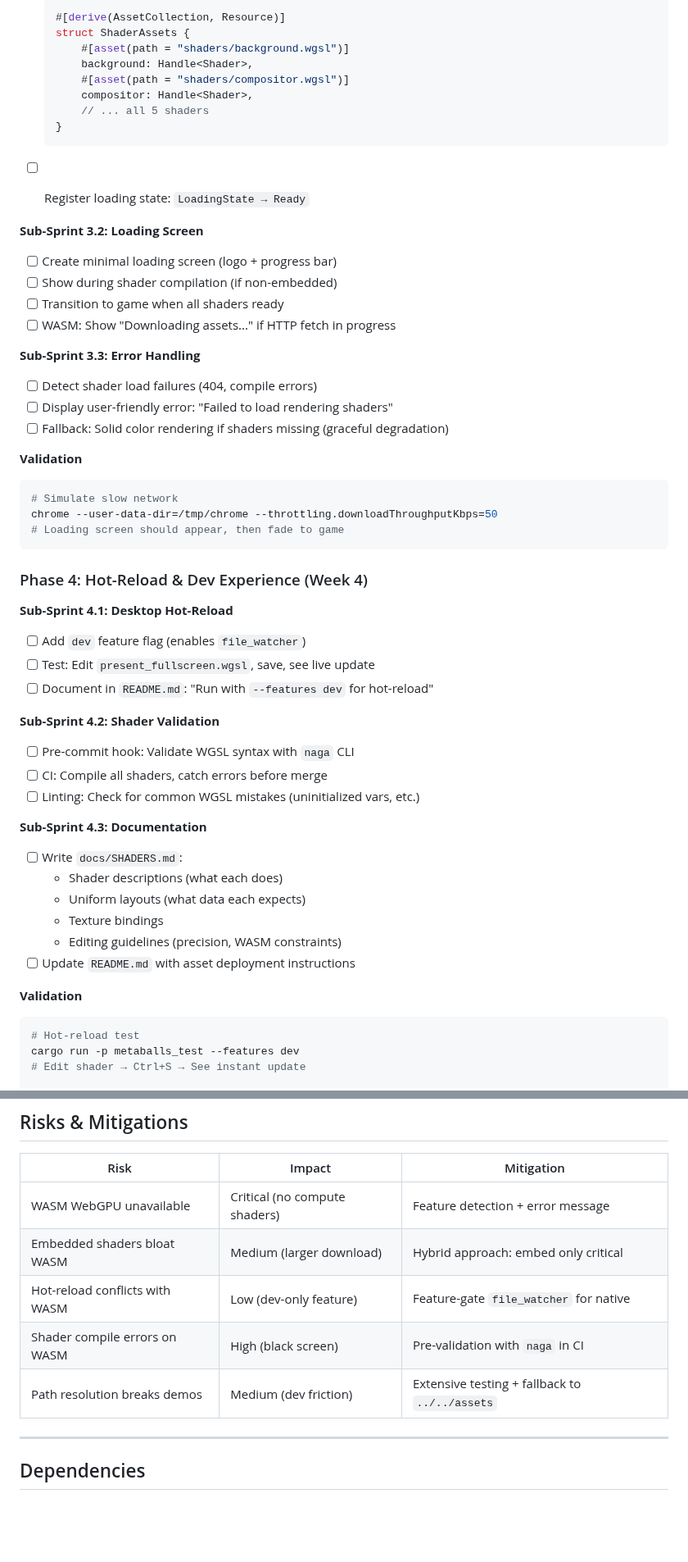
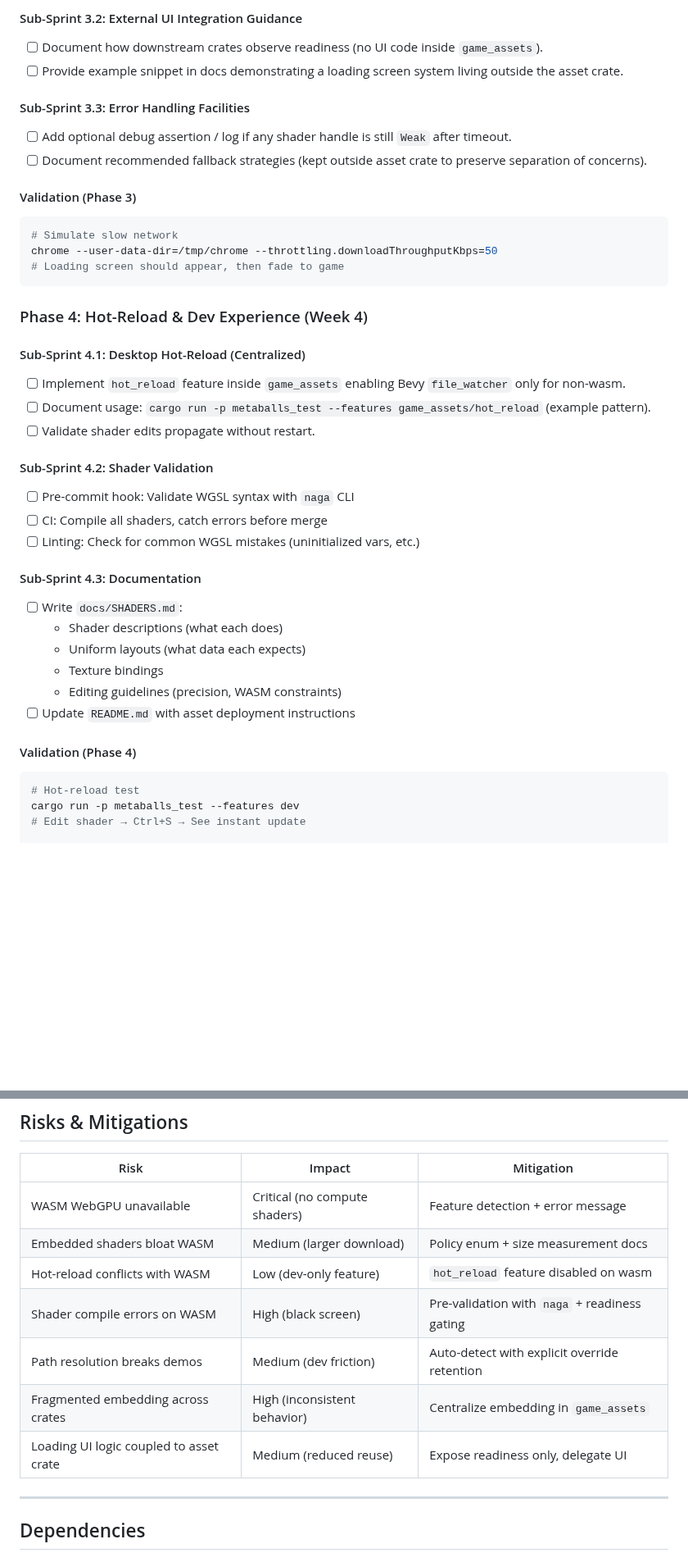
Before and after one commit to ahammer/metalrain, a Markdown page: sprints/subsprints/update_assets.sprint.md, 2 parts joined by grey strips. Shown at 82% size. Rendered like a GitHub page; blank space fills up the shorter version.

````diff
--- a/sprints/subsprints/update_assets.sprint.md
+++ b/sprints/subsprints/update_assets.sprint.md
@@ -250,31 +277,15 @@ python3 -m http.server 8080 --directory target/wasm-bindgen
 
-  ```rust
-  #[derive(AssetCollection, Resource)]
-  struct ShaderAssets {
-      #[asset(path = "shaders/background.wgsl")]
-      background: Handle<Shader>,
-      #[asset(path = "shaders/compositor.wgsl")]
-      compositor: Handle<Shader>,
-      // ... all 5 shaders
-  }
-  ```
+#### Sub-Sprint 3.2: External UI Integration Guidance
 
-- [ ] Register loading state: `LoadingState → Ready`
+- [ ] Document how downstream crates observe readiness (no UI code inside `game_assets`).
+- [ ] Provide example snippet in docs demonstrating a loading screen system living outside the asset crate.
 
-**Sub-Sprint 3.2: Loading Screen**
+#### Sub-Sprint 3.3: Error Handling Facilities
 
-- [ ] Create minimal loading screen (logo + progress bar)
-- [ ] Show during shader compilation (if non-embedded)
-- [ ] Transition to game when all shaders ready
-- [ ] WASM: Show "Downloading assets..." if HTTP fetch in progress
+- [ ] Add optional debug assertion / log if any shader handle is still `Weak` after timeout.
+- [ ] Document recommended fallback strategies (kept outside asset crate to preserve separation of concerns).
 
-**Sub-Sprint 3.3: Error Handling**
-
-- [ ] Detect shader load failures (404, compile errors)
-- [ ] Display user-friendly error: "Failed to load rendering shaders"
-- [ ] Fallback: Solid color rendering if shaders missing (graceful degradation)
-
-**Validation**
+#### Validation (Phase 3)
 
 ```bash
 # Simulate slow network
@@ -284,19 +295,19 @@ chrome --user-data-dir=/tmp/chrome --throttling.downloadThroughputKbps=50
 
 ### Phase 4: Hot-Reload & Dev Experience (Week 4)
 
-**Sub-Sprint 4.1: Desktop Hot-Reload**
+#### Sub-Sprint 4.1: Desktop Hot-Reload (Centralized)
 
-- [ ] Add `dev` feature flag (enables `file_watcher`)
-- [ ] Test: Edit `present_fullscreen.wgsl`, save, see live update
-- [ ] Document in `README.md`: "Run with `--features dev` for hot-reload"
+- [ ] Implement `hot_reload` feature inside `game_assets` enabling Bevy `file_watcher` only for non-wasm.
+- [ ] Document usage: `cargo run -p metaballs_test --features game_assets/hot_reload` (example pattern).
+- [ ] Validate shader edits propagate without restart.
 
-**Sub-Sprint 4.2: Shader Validation**
+#### Sub-Sprint 4.2: Shader Validation
 
 - [ ] Pre-commit hook: Validate WGSL syntax with `naga` CLI
 - [ ] CI: Compile all shaders, catch errors before merge
 - [ ] Linting: Check for common WGSL mistakes (uninitialized vars, etc.)
 
-**Sub-Sprint 4.3: Documentation**
+#### Sub-Sprint 4.3: Documentation
 
 - [ ] Write `docs/SHADERS.md`:
   - Shader descriptions (what each does)
@@ -305,7 +316,7 @@ chrome --user-data-dir=/tmp/chrome --throttling.downloadThroughputKbps=50
   - Editing guidelines (precision, WASM constraints)
 - [ ] Update `README.md` with asset deployment instructions
 
-**Validation**
+#### Validation (Phase 4)
 
 ```bash
 # Hot-reload test
@@ -423,10 +434,12 @@ naga assets/shaders/background.wgsl
 | Risk | Impact | Mitigation |
 |------|--------|-----------|
 | WASM WebGPU unavailable | Critical (no compute shaders) | Feature detection + error message |
-| Embedded shaders bloat WASM | Medium (larger download) | Hybrid approach: embed only critical |
-| Hot-reload conflicts with WASM | Low (dev-only feature) | Feature-gate `file_watcher` for native |
-| Shader compile errors on WASM | High (black screen) | Pre-validation with `naga` in CI |
-| Path resolution breaks demos | Medium (dev friction) | Extensive testing + fallback to `../../assets` |
+| Embedded shaders bloat WASM | Medium (larger download) | Policy enum + size measurement docs |
+| Hot-reload conflicts with WASM | Low (dev-only feature) | `hot_reload` feature disabled on wasm |
+| Shader compile errors on WASM | High (black screen) | Pre-validation with `naga` + readiness gating |
+| Path resolution breaks demos | Medium (dev friction) | Auto-detect with explicit override retention |
+| Fragmented embedding across crates | High (inconsistent behavior) | Centralize embedding in `game_assets` |
+| Loading UI logic coupled to asset crate | Medium (reduced reuse) | Expose readiness only, delegate UI |
 
 ---
 
````
Also changed, not shown: other parts of sprints/subsprints/update_assets.sprint.md (+109 -80 lines).
